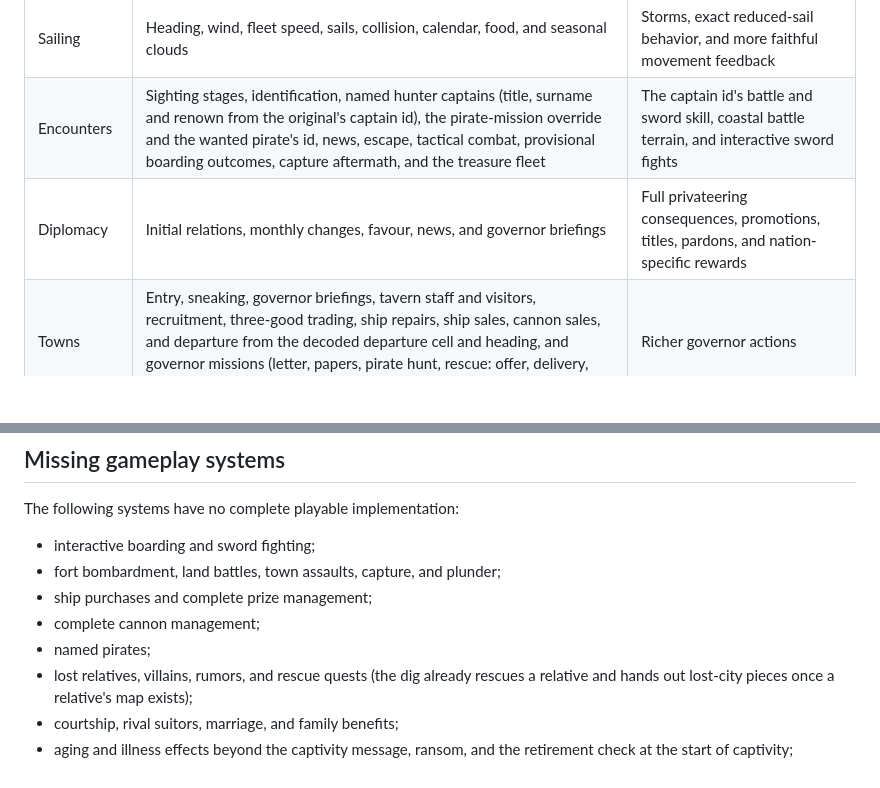
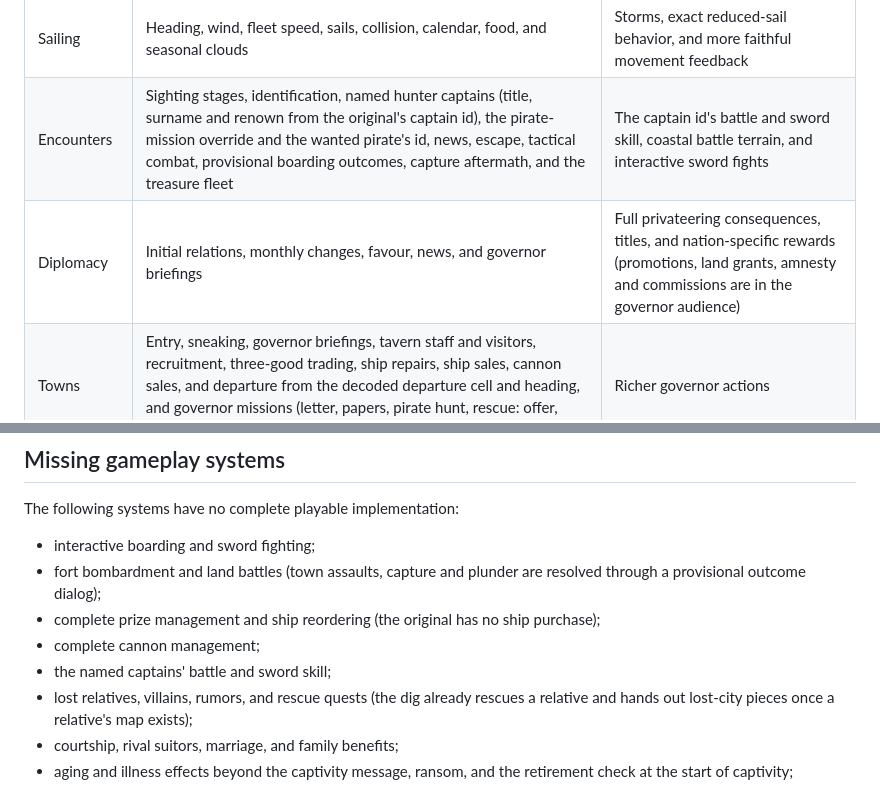
Before and after one commit to Teddy34/pirates, a Markdown page: docs/implementation-status.md, 2 parts joined by grey strips. GitHub-like rendering; blank space fills up the shorter version.

```diff
--- a/docs/implementation-status.md
+++ b/docs/implementation-status.md
@@ -205,7 +205,7 @@ for future work.
 | --- | --- | --- |
 | Sailing | Heading, wind, fleet speed, sails, collision, calendar, food, and seasonal clouds | Storms, exact reduced-sail behavior, and more faithful movement feedback |
 | Encounters | Sighting stages, identification, named hunter captains (title, surname and renown from the original's captain id), the pirate-mission override and the wanted pirate's id, news, escape, tactical combat, provisional boarding outcomes, capture aftermath, and the treasure fleet | The captain id's battle and sword skill, coastal battle terrain, and interactive sword fights |
-| Diplomacy | Initial relations, monthly changes, favour, news, and governor briefings | Full privateering consequences, promotions, titles, pardons, and nation-specific rewards |
+| Diplomacy | Initial relations, monthly changes, favour, news, and governor briefings | Full privateering consequences, titles, and nation-specific rewards (promotions, land grants, amnesty and commissions are in the governor audience) |
 | Towns | Entry, sneaking, governor briefings, tavern staff and visitors, recruitment, three-good trading, ship repairs, ship sales, cannon sales, and departure from the decoded departure cell and heading, and governor missions (letter, papers, pirate hunt, rescue: offer, delivery, completion, failure and reward) | Richer governor actions |
 | Economy | Food, goods, and era-specific commodity trade; town growth, treasury, population, soldiers, random town events, AI conquest, the treasure fleet and silver train, and per-unit captured cargo transfer | Fleet upkeep, complete production rules, and the villains' monthly moves |
 | Morale | Stored crew morale (recomputed each month and on load, +1 or +2 per captured prize; used for port desertion, battle reload and the month-end check), desertion, the month-end restless and divide-the-plunder warnings, mutiny (crew/3 desert with their gold, reputation −4) with a provisional leader duel, and plunder division with crew satisfaction | A Party Status mood display (which recomputes morale in the original) and interactive mutiny combat |
@@ -217,10 +217,12 @@ for future work.
 The following systems have no complete playable implementation:
 
 - interactive boarding and sword fighting;
-- fort bombardment, land battles, town assaults, capture, and plunder;
-- ship purchases and complete prize management;
+- fort bombardment and land battles (town assaults, capture and plunder are
+  resolved through a provisional outcome dialog);
+- complete prize management and ship reordering (the original has no ship
+  purchase);
 - complete cannon management;
-- named pirates;
+- the named captains' battle and sword skill;
 - lost relatives, villains, rumors, and rescue quests (the dig already rescues
   a relative and hands out lost-city pieces once a relative's map exists);
 - courtship, rival suitors, marriage, and family benefits;
```
Also changed, not shown: docs/discrepancy-report-2026-10-30.md (+2 -2 lines), docs/non-battle-feature-plan.md (+7 -7 lines).
